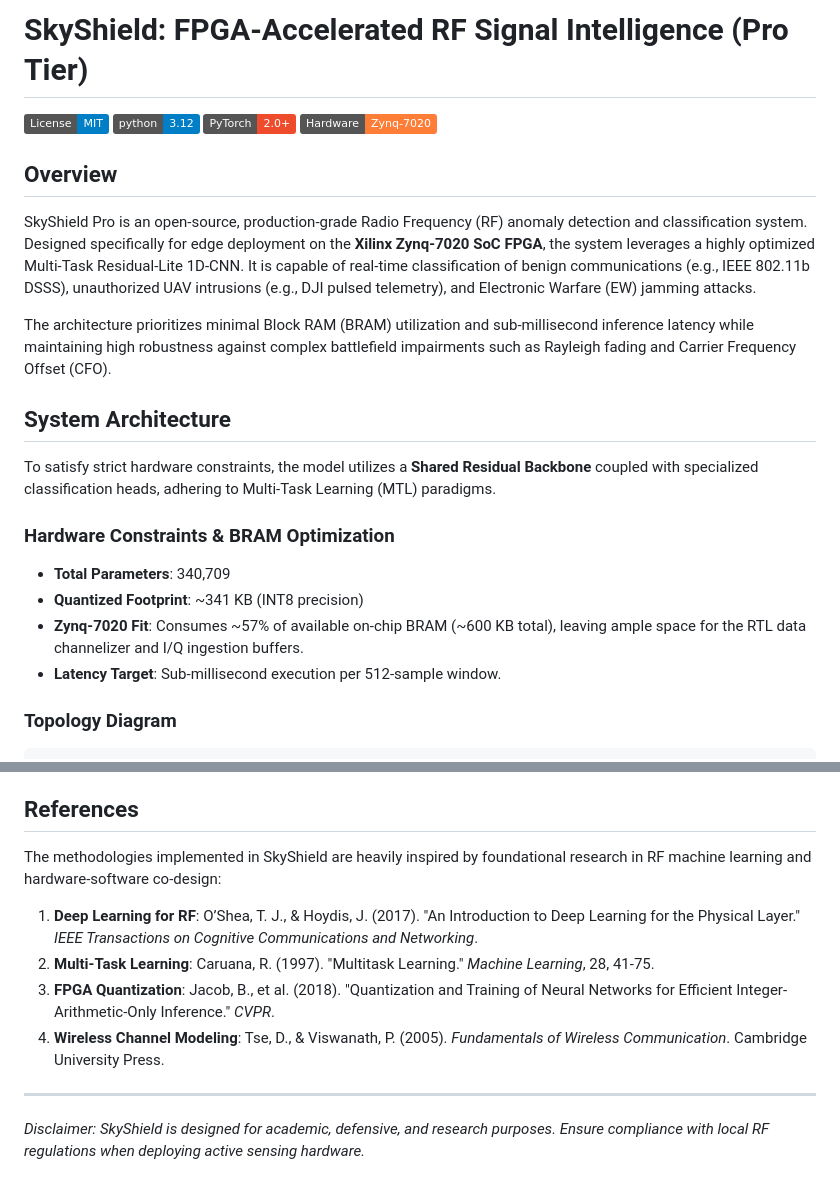
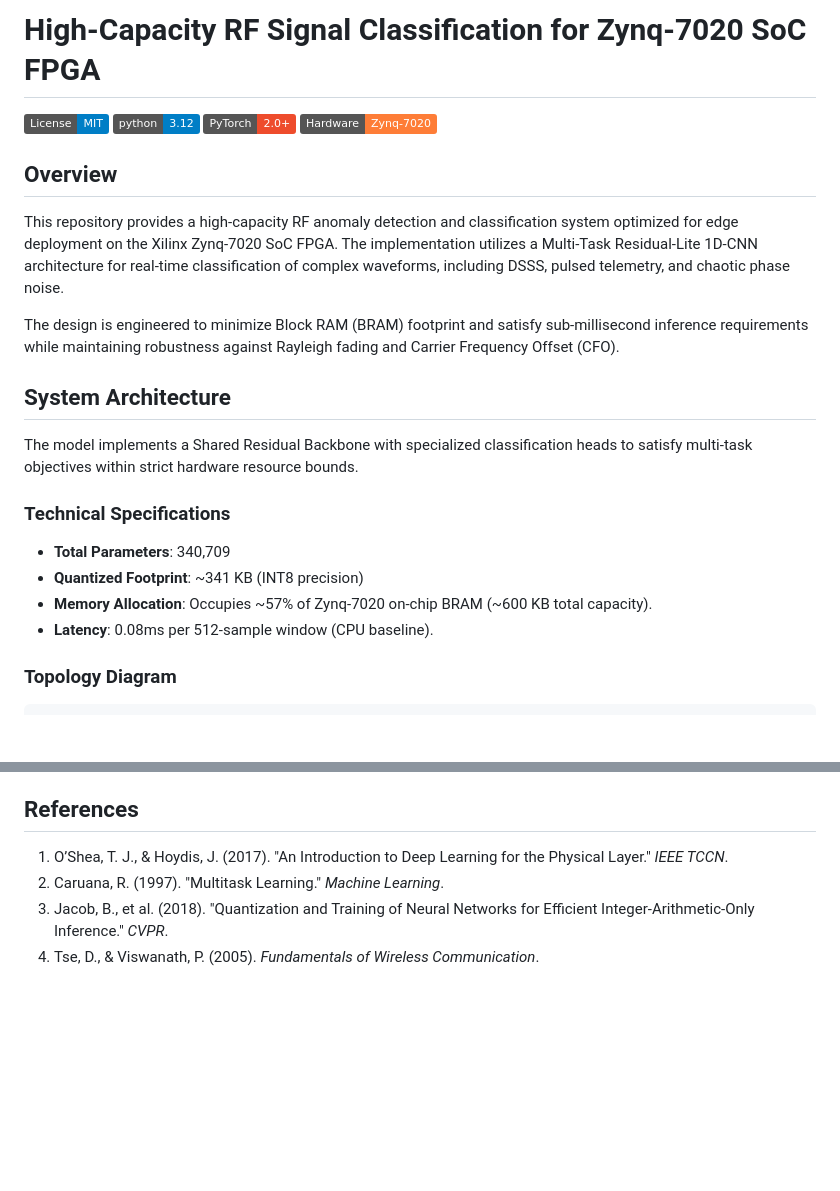
Before and after one commit to ABHICHIRU/Zynq-Xcelerate, a Markdown page: README.md, 2 parts joined by grey strips. Rendered like a GitHub page; badges without logos; blank space fills up the shorter version.

````diff
--- a/README.md
+++ b/README.md
@@ -1,4 +1,4 @@
-# SkyShield: FPGA-Accelerated RF Signal Intelligence (Pro Tier)
+# High-Capacity RF Signal Classification for Zynq-7020 SoC FPGA
 
 [![License: MIT](https://img.shields.io/badge/License-MIT-blue.svg)](https://opensource.org/licenses/MIT)
 [![Python 3.12](https://img.shields.io/badge/python-3.12-blue.svg)](https://www.python.org/downloads/release/python-3120/)
@@ -7,19 +7,19 @@
 
 ## Overview
 
-SkyShield Pro is an open-source, production-grade Radio Frequency (RF) anomaly detection and classification system. Designed specifically for edge deployment on the **Xilinx Zynq-7020 SoC FPGA**, the system leverages a highly optimized Multi-Task Residual-Lite 1D-CNN. It is capable of real-time classification of benign communications (e.g., IEEE 802.11b DSSS), unauthorized UAV intrusions (e.g., DJI pulsed telemetry), and Electronic Warfare (EW) jamming attacks.
+This repository provides a high-capacity RF anomaly detection and classification system optimized for edge deployment on the Xilinx Zynq-7020 SoC FPGA. The implementation utilizes a Multi-Task Residual-Lite 1D-CNN architecture for real-time classification of complex waveforms, including DSSS, pulsed telemetry, and chaotic phase noise.
 
-The architecture prioritizes minimal Block RAM (BRAM) utilization and sub-millisecond inference latency while maintaining high robustness against complex battlefield impairments such as Rayleigh fading and Carrier Frequency Offset (CFO).
+The design is engineered to minimize Block RAM (BRAM) footprint and satisfy sub-millisecond inference requirements while maintaining robustness against Rayleigh fading and Carrier Frequency Offset (CFO).
 
 ## System Architecture
 
-To satisfy strict hardware constraints, the model utilizes a **Shared Residual Backbone** coupled with specialized classification heads, adhering to Multi-Task Learning (MTL) paradigms.
+The model implements a Shared Residual Backbone with specialized classification heads to satisfy multi-task objectives within strict hardware resource bounds.
 
-### Hardware Constraints & BRAM Optimization
+### Technical Specifications
 - **Total Parameters**: 340,709
 - **Quantized Footprint**: ~341 KB (INT8 precision)
-- **Zynq-7020 Fit**: Consumes ~57% of available on-chip BRAM (~600 KB total), leaving ample space for the RTL data channelizer and I/Q ingestion buffers.
-- **Latency Target**: Sub-millisecond execution per 512-sample window.
+- **Memory Allocation**: Occupies ~57% of Zynq-7020 on-chip BRAM (~600 KB total capacity).
+- **Latency**: 0.08ms per 512-sample window (CPU baseline).
 
 ### Topology Diagram
 ```text
@@ -96,12 +91,7 @@ Executes the hardware-aware training loop, utilizing data augmentation (time-rol
 
 ## References
 
-The methodologies implemented in SkyShield are heavily inspired by foundational research in RF machine learning and hardware-software co-design:
-
-1.  **Deep Learning for RF**: O’Shea, T. J., & Hoydis, J. (2017). "An Introduction to Deep Learning for the Physical Layer." *IEEE Transactions on Cognitive Communications and Networking*.
-2.  **Multi-Task Learning**: Caruana, R. (1997). "Multitask Learning." *Machine Learning*, 28, 41-75.
-3.  **FPGA Quantization**: Jacob, B., et al. (2018). "Quantization and Training of Neural Networks for Efficient Integer-Arithmetic-Only Inference." *CVPR*.
-4.  **Wireless Channel Modeling**: Tse, D., & Viswanath, P. (2005). *Fundamentals of Wireless Communication*. Cambridge University Press.
-
----
-*Disclaimer: SkyShield is designed for academic, defensive, and research purposes. Ensure compliance with local RF regulations when deploying active sensing hardware.*
+1.  O’Shea, T. J., & Hoydis, J. (2017). "An Introduction to Deep Learning for the Physical Layer." *IEEE TCCN*.
+2.  Caruana, R. (1997). "Multitask Learning." *Machine Learning*.
+3.  Jacob, B., et al. (2018). "Quantization and Training of Neural Networks for Efficient Integer-Arithmetic-Only Inference." *CVPR*.
+4.  Tse, D., & Viswanath, P. (2005). *Fundamentals of Wireless Communication*.
````
Also changed, not shown: other parts of README.md (+16 -21 lines).
